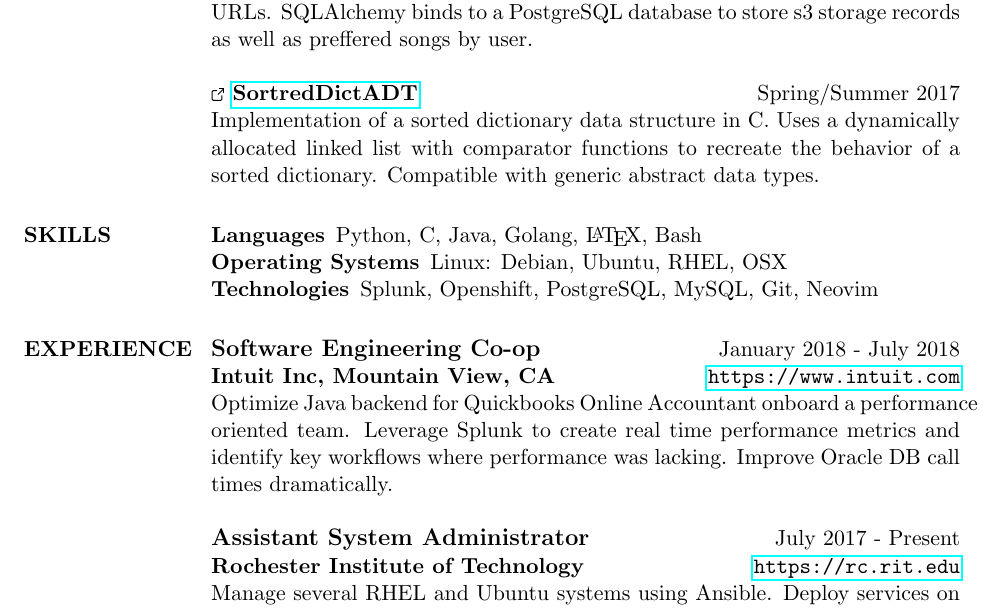
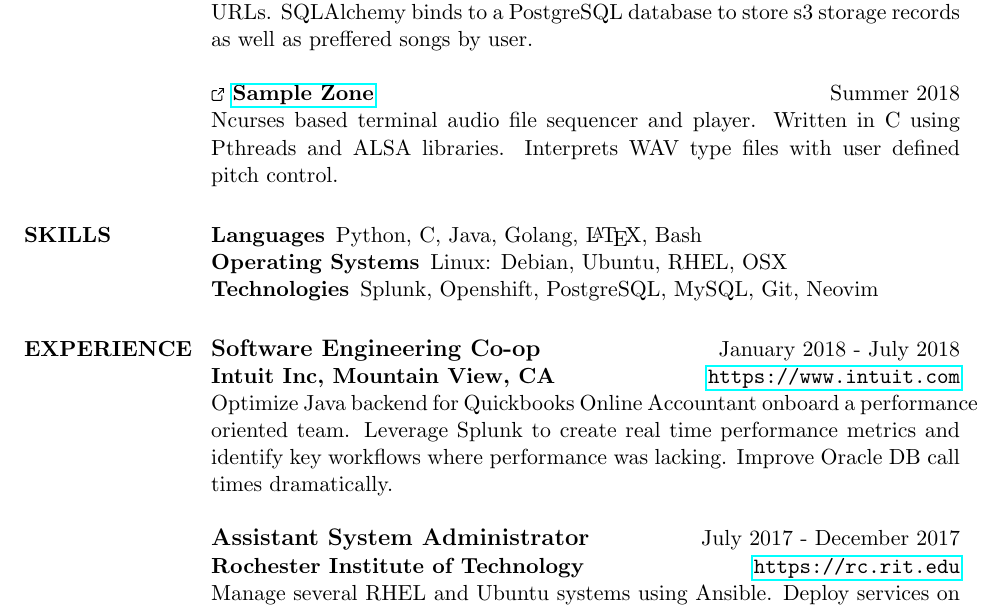
Before and after one commit to sgreene570/resume, a LaTeX CV (resume.tex): part of the page, cut so that both start at the same text. Compiled offline with pdfLaTeX.

Commit message:
Add sampleZone project

```diff
--- a/resume.tex
+++ b/resume.tex
@@ -50,9 +50,9 @@ files.  Flask API exposes favorite audio files to users through s3 presigned URL
 SQLAlchemy binds to a PostgreSQL database to store s3 storage records as well as preffered songs by user.
 \\
 \\
-{\bf \ExternalLink \href{https://github.com/sgreene570/SortedDictADT}{SortredDictADT}} \hfill Spring/Summer 2017 \\
-Implementation of a sorted dictionary data structure in C.  Uses a dynamically allocated linked list with comparator functions
-to recreate the behavior of a sorted dictionary.  Compatible with generic abstract data types.
+{\bf \ExternalLink \href{https://github.com/sgreene570/sampleZone}{Sample Zone}} \hfill Summer 2018 \\
+Ncurses based terminal audio file sequencer and player.  Written in C using Pthreads and ALSA libraries.  Interprets WAV type files
+with user defined pitch control.
 
 \section{SKILLS}
 \begin{compactdesc}
@@ -68,7 +68,7 @@ Optimize Java backend for Quickbooks Online Accountant onboard a performance ori
 time performance metrics and identify key workflows where performance was lacking.  Improve Oracle DB call times dramatically.
 \\
 \\
-{\bf \large{Assistant System Administrator}} \hfill July 2017 - Present \\
+{\bf \large{Assistant System Administrator}} \hfill July 2017 - December 2017 \\
 {\bf Rochester Institute of Technology} \hfill \url{https://rc.rit.edu} \\
 Manage several RHEL and Ubuntu systems using Ansible.  Deploy services on oVirt cluster virtual machines.  Use department wide version control to
 develop automation solutions and write documentation.
```
